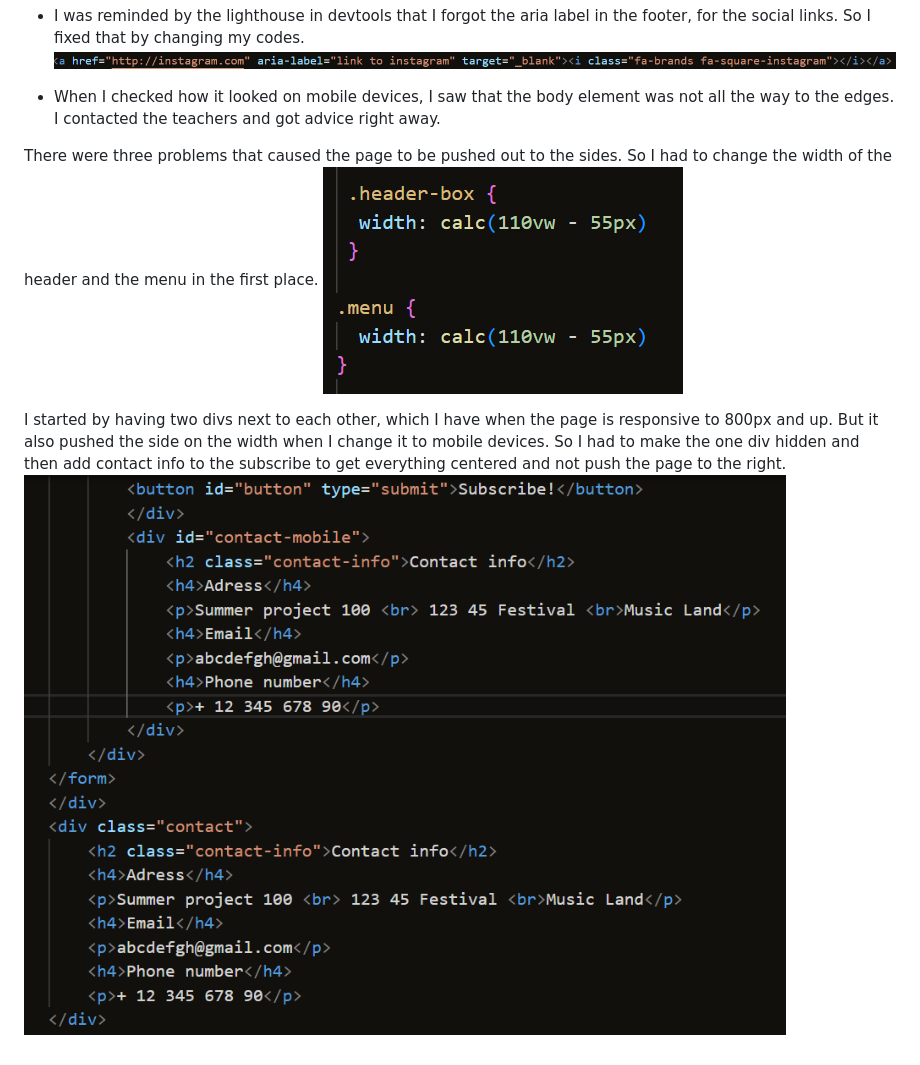
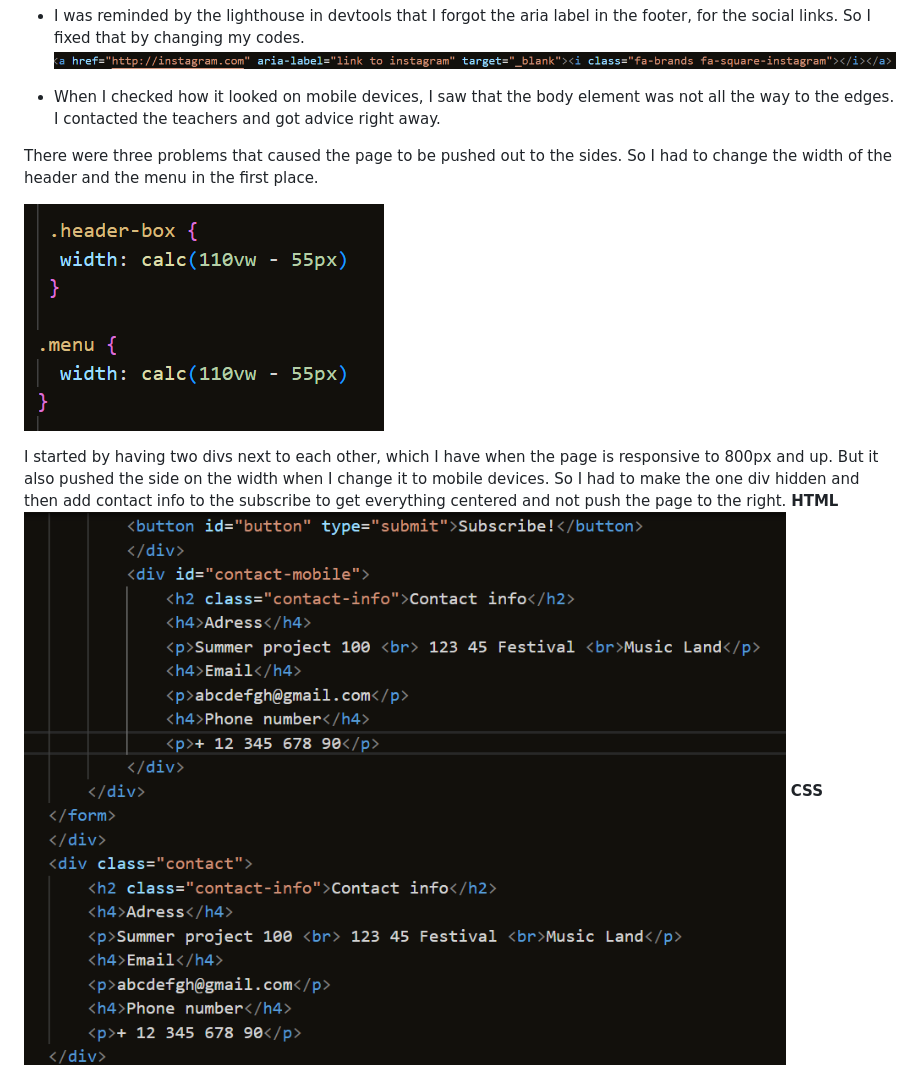
Before and after one commit to Karroroenning/Project_1_layout, a Markdown page: README.md, the part around the change. Rendered like a GitHub page.

Commit message:
added som text to solved bugs

```diff
--- a/README.md
+++ b/README.md
@@ -107,10 +107,13 @@ In the footer we have the social links. Where the user can check all their socia
 I contacted the teachers and got advice right away.
 
 There were three problems that caused the page to be pushed out to the sides. So I had to change the width of the header and the menu in the first place.
+
 ![width Code](/assets/images/images_readme/header-width.png)
 
 I started by having two divs next to each other, which I have when the page is responsive to 800px and up. But it also pushed the side on the width when I change it to mobile devices. So I had to make the one div hidden and then add contact info to the subscribe to get everything centered and not push the page to the right.
+**HTML**
 ![contact-html](/assets/images/images_readme/html-contact.png)
+**CSS**
 ![contact](/assets/images/images_readme/contact-text.png)
 
 ## Validator testing
```
